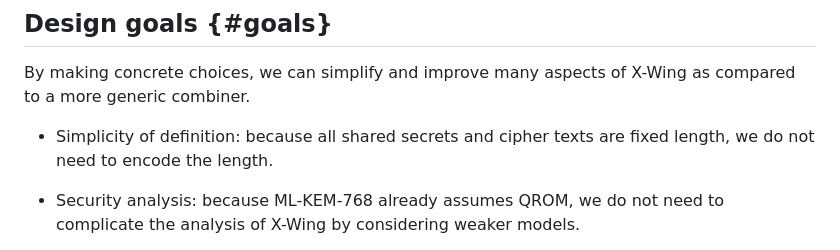
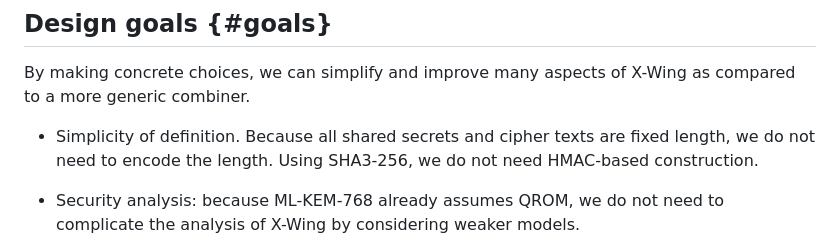
Before and after one commit to dconnolly/draft-connolly-cfrg-xwing-kem, a Markdown page: draft-connolly-cfrg-xwing-kem.md, the part around the change. Rendered like a GitHub page.

Commit message:
Add note on HKDF

```diff
--- a/draft-connolly-cfrg-xwing-kem.md
+++ b/draft-connolly-cfrg-xwing-kem.md
@@ -145,8 +145,9 @@ hybrid KEM, that should be suitable for the vast majority of use cases.
 By making concrete choices, we can simplify and improve many aspects of X-Wing
 as compared to a more generic combiner.
 
-* Simplicity of definition: because all shared secrets and cipher texts are
-  fixed length, we do not need to encode the length.
+* Simplicity of definition. Because all shared secrets and cipher texts are
+  fixed length, we do not need to encode the length. Using SHA3-256,
+  we do not need HMAC-based construction.
 
 * Security analysis: because ML-KEM-768 already assumes QROM, we do not need to
   complicate the analysis of X-Wing by considering weaker models.
```
